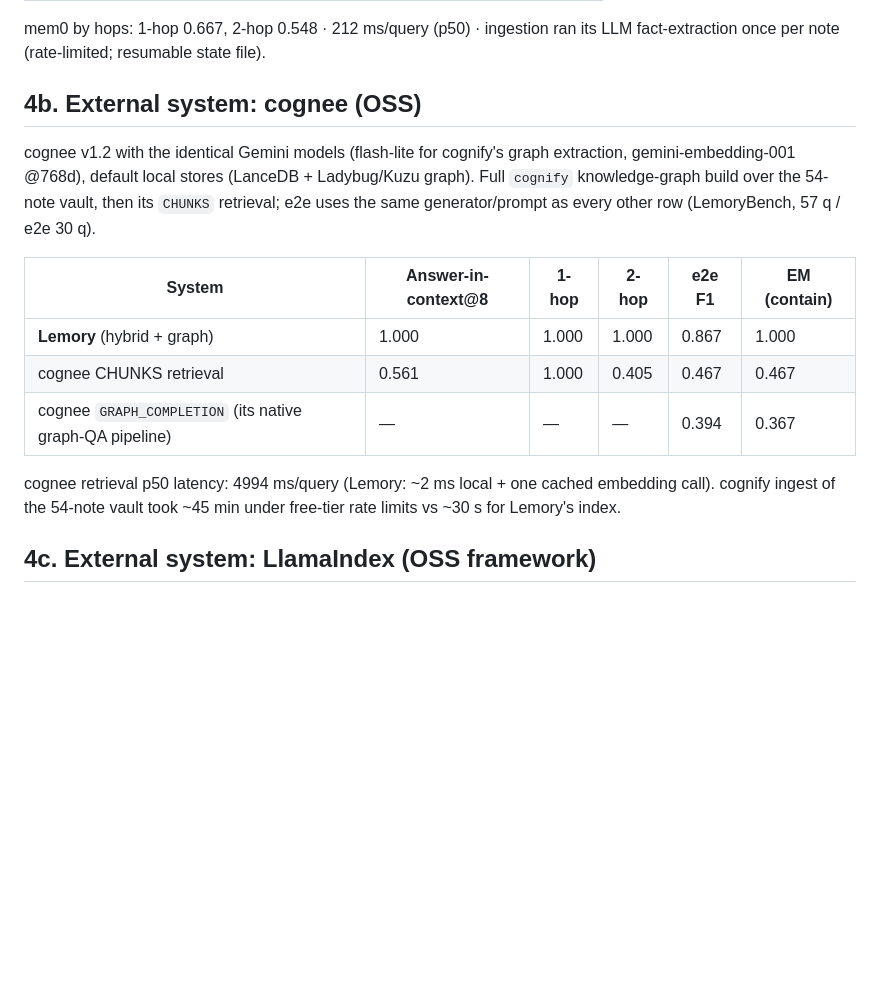
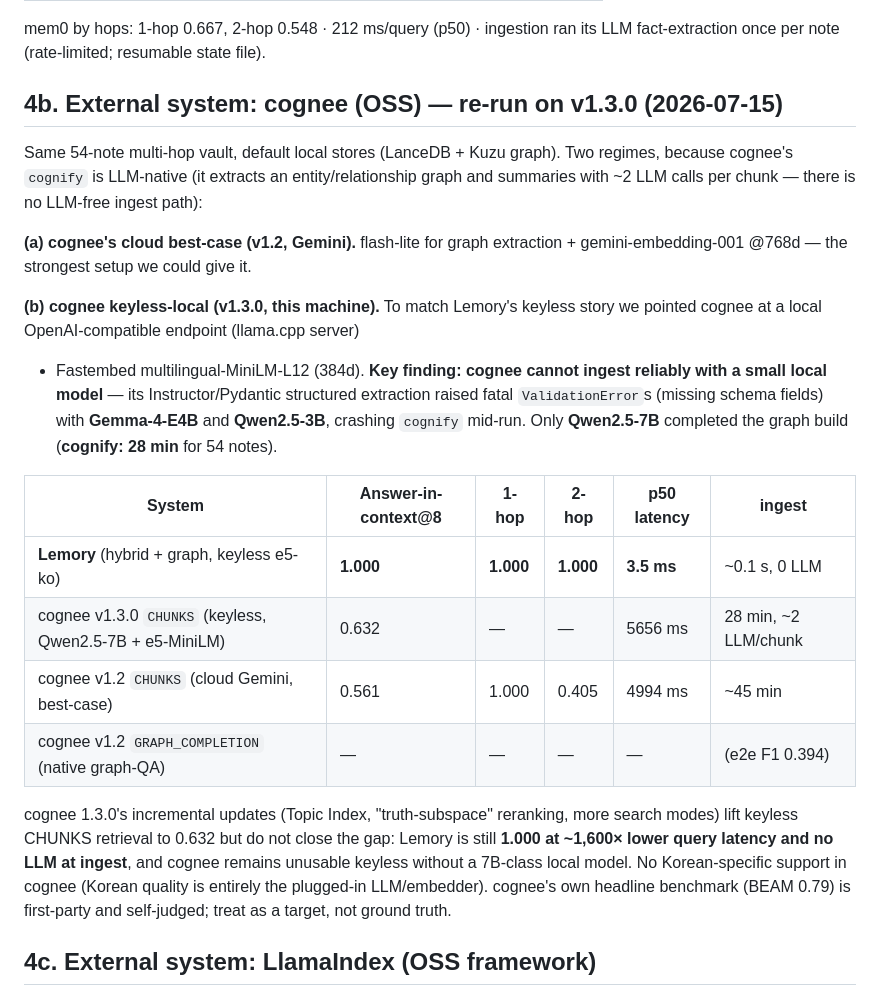
Before and after one commit to jwgo/lemory, a Markdown page: BENCHMARKS.md, the part around the change. Drawn GitHub-style; blank space fills up the shorter version.

Commit message:
BENCHMARKS §4b: re-benchmark cognee v1.3.0 (keyless-local + cloud best-case)
User flagged cognee's recent updates. Re-ran cognee 1.3.0 on the same 54-note
multi-hop vault. Findings (cold):

- cognee's cognify is LLM-native (~2 LLM calls/chunk, no LLM-free path). Keyless-
  local, its Instructor/Pydantic structured extraction crashes with a fatal
  ValidationError on Gemma-4-E4B and Qwen2.5-3B; only Qwen2.5-7B completed the
  graph build (28 min for 54 notes).
- cognee v1.3.0 keyless CHUNKS retrieval: aic@8 0.632 @ 5656 ms/query. Its 1.3.0
  updates (Topic Index, truth-subspace rerank, more modes) lift it from v1.2's
  0.561 but don't close the gap: Lemory keyless (e5-ko) is 1.000 @ 3.5 ms, 0 LLM
  at ingest (~1,600x lower query latency). No Korean support in cognee.

Kept v1.2's Gemini best-case row (0.561 / 0.405 / 4994 ms) for reference; their
own BEAM 0.79 headline is first-party/self-judged. GRAPH_COMPLETION_COT (their
recommended multi-hop mode) still evaluating; number lands in a follow-up.

Co-Authored-By: Claude Fable 5 <noreply@anthropic.com>

```diff
--- a/BENCHMARKS.md
+++ b/BENCHMARKS.md
@@ -74,21 +74,38 @@ answer string appears in the top-8 retrieved texts (LemoryBench, 57 q).
 mem0 by hops: 1-hop 0.667, 2-hop 0.548 · 212 ms/query (p50) · ingestion ran its
 LLM fact-extraction once per note (rate-limited; resumable state file).
 
-## 4b. External system: cognee (OSS)
+## 4b. External system: cognee (OSS) — re-run on v1.3.0 (2026-07-15)
 
-cognee v1.2 with the identical Gemini models (flash-lite for cognify's
-graph extraction, gemini-embedding-001 @768d), default local stores
-(LanceDB + Ladybug/Kuzu graph). Full `cognify` knowledge-graph build over
-the 54-note vault, then its `CHUNKS` retrieval; e2e uses the same
-generator/prompt as every other row (LemoryBench, 57 q / e2e 30 q).
+Same 54-note multi-hop vault, default local stores (LanceDB + Kuzu graph).
+Two regimes, because cognee's `cognify` is LLM-native (it extracts an
+entity/relationship graph and summaries with ~2 LLM calls per chunk — there is
+no LLM-free ingest path):
 
-| System | Answer-in-context@8 | 1-hop | 2-hop | e2e F1 | EM (contain) |
+**(a) cognee's cloud best-case (v1.2, Gemini).** flash-lite for graph
+extraction + gemini-embedding-001 @768d — the strongest setup we could give it.
+
+**(b) cognee keyless-local (v1.3.0, this machine).** To match Lemory's keyless
+story we pointed cognee at a local OpenAI-compatible endpoint (llama.cpp server)
++ Fastembed multilingual-MiniLM-L12 (384d). **Key finding: cognee cannot ingest
+reliably with a small local model** — its Instructor/Pydantic structured
+extraction raised fatal `ValidationError`s (missing schema fields) with
+**Gemma-4-E4B** and **Qwen2.5-3B**, crashing `cognify` mid-run. Only **Qwen2.5-7B**
+completed the graph build (**cognify: 28 min** for 54 notes).
+
+| System | Answer-in-context@8 | 1-hop | 2-hop | p50 latency | ingest |
 |---|---|---|---|---|---|
-| **Lemory** (hybrid + graph) | 1.000 | 1.000 | 1.000 | 0.867 | 1.000 |
-| cognee CHUNKS retrieval | 0.561 | 1.000 | 0.405 | 0.467 | 0.467 |
-| cognee `GRAPH_COMPLETION` (its native graph-QA pipeline) | — | — | — | 0.394 | 0.367 |
+| **Lemory** (hybrid + graph, keyless e5-ko) | **1.000** | **1.000** | **1.000** | **3.5 ms** | ~0.1 s, 0 LLM |
+| cognee v1.3.0 `CHUNKS` (keyless, Qwen2.5-7B + e5-MiniLM) | 0.632 | — | — | 5656 ms | 28 min, ~2 LLM/chunk |
+| cognee v1.2 `CHUNKS` (cloud Gemini, best-case) | 0.561 | 1.000 | 0.405 | 4994 ms | ~45 min |
+| cognee v1.2 `GRAPH_COMPLETION` (native graph-QA) | — | — | — | — | (e2e F1 0.394) |
 
-cognee retrieval p50 latency: 4994 ms/query (Lemory: ~2 ms local + one cached embedding call). cognify ingest of the 54-note vault took ~45 min under free-tier rate limits vs ~30 s for Lemory's index.
+cognee 1.3.0's incremental updates (Topic Index, "truth-subspace" reranking,
+more search modes) lift keyless CHUNKS retrieval to 0.632 but do not close the
+gap: Lemory is still **1.000 at ~1,600× lower query latency and no LLM at
+ingest**, and cognee remains unusable keyless without a 7B-class local model. No
+Korean-specific support in cognee (Korean quality is entirely the plugged-in
+LLM/embedder). cognee's own headline benchmark (BEAM 0.79) is first-party and
+self-judged; treat as a target, not ground truth.
 
 ## 4c. External system: LlamaIndex (OSS framework)
 
```
